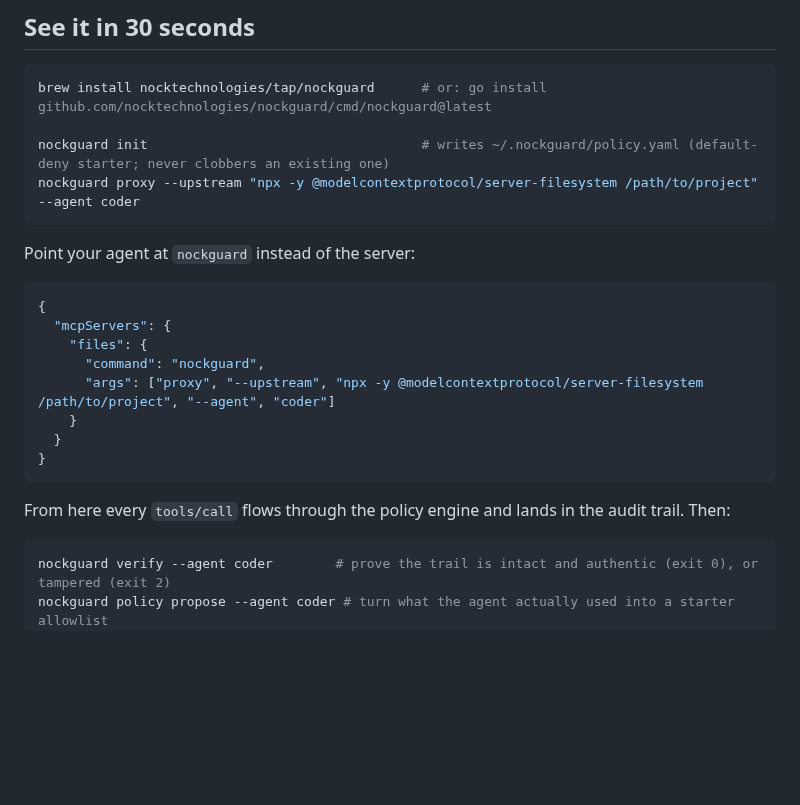
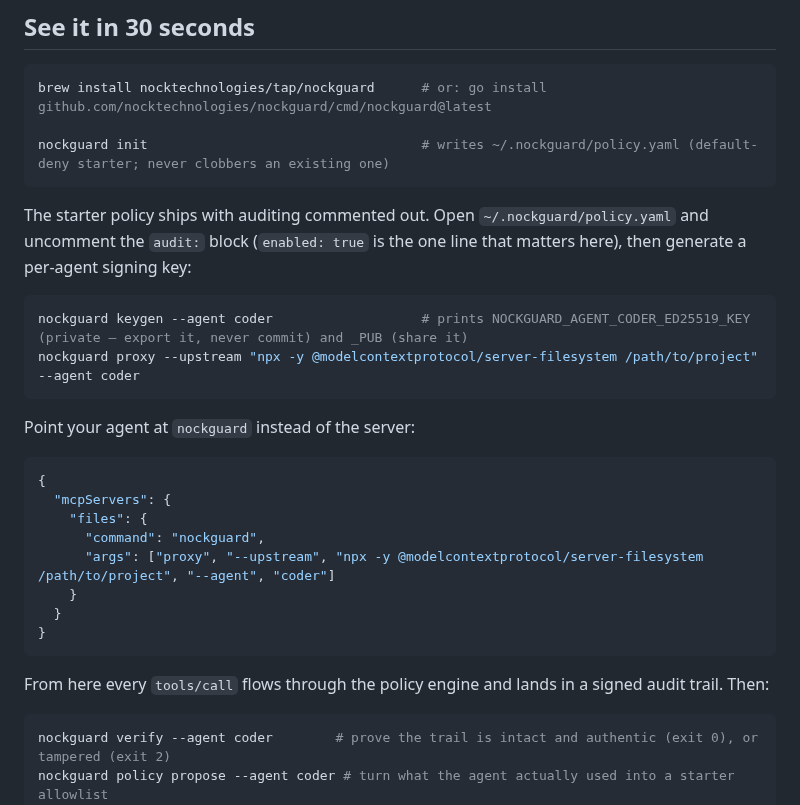
Before and after one commit to nocktechnologies/nockguard, a Markdown page: README.md, the part around the change. Rendered like a GitHub page; blank space fills up the shorter version.

Commit message:
docs: on-ramp enables auditing and signing before verify (review MAJOR on #67)

````diff
--- a/README.md
+++ b/README.md
@@ -20,6 +20,12 @@ MCP server (filesystem, GitHub, your own)
 brew install nocktechnologies/tap/nockguard      # or: go install github.com/nocktechnologies/nockguard/cmd/nockguard@latest
 
 nockguard init                                   # writes ~/.nockguard/policy.yaml (default-deny starter; never clobbers an existing one)
+```
+
+The starter policy ships with auditing commented out. Open `~/.nockguard/policy.yaml` and uncomment the `audit:` block (`enabled: true` is the one line that matters here), then generate a per-agent signing key:
+
+```bash
+nockguard keygen --agent coder                   # prints NOCKGUARD_AGENT_CODER_ED25519_KEY (private — export it, never commit) and _PUB (share it)
 nockguard proxy --upstream "npx -y @modelcontextprotocol/server-filesystem /path/to/project" --agent coder
 ```
 
@@ -36,7 +42,7 @@ Point your agent at `nockguard` instead of the server:
 }
 ```
 
-From here every `tools/call` flows through the policy engine and lands in the audit trail. Then:
+From here every `tools/call` flows through the policy engine and lands in a signed audit trail. Then:
 
 ```bash
 nockguard verify --agent coder        # prove the trail is intact and authentic (exit 0), or tampered (exit 2)
````
